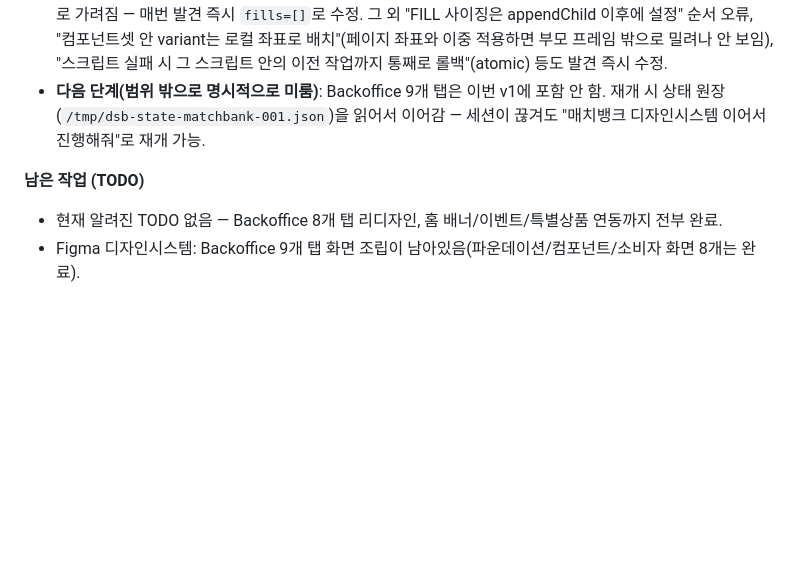
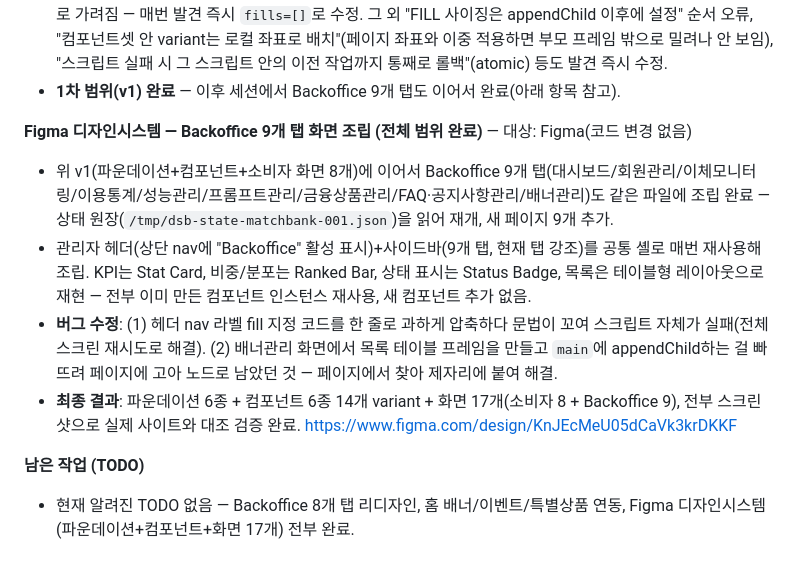
Before and after one commit to junga-k/bankservice, a Markdown page: CLAUDE.md, the part around the change. Rendered like a GitHub page; blank space fills up the shorter version.

Commit message:
Figma 디자인시스템 Backoffice 9개 탭 완료 기록
파운데이션+컴포넌트+소비자 화면 8개(v1)에 이어 Backoffice 9개 탭까지
같은 Figma 파일에 조립 완료 — 코드 변경 없음, 작업 내용만 기록.

Co-Authored-By: Claude Sonnet 5 <noreply@anthropic.com>

```diff
--- a/CLAUDE.md
+++ b/CLAUDE.md
@@ -444,8 +444,13 @@ Kafka·Elasticsearch·Phoenix 3개를 매번 따로 띄우는 대신 `./start_in
 - **컴포넌트 6종 14개 variant**: Button(Primary/Ghost×Default/Hover/Disabled), Input & Form(Text Input 4상태+Checkbox+Select), Card & Chip(rest→hover 공식 재현), Nav Link, Badge & Status(Status/Trend), Data Viz(Stat Card/Ranked Bar) — 전부 변수 바인딩.
 - **소비자 화면 8개**: Home/AI은행원/내계좌/상품안내/고객센터/마이페이지/로그인·회원가입/footer — 전부 위 컴포넌트 인스턴스로 조립, 화면마다 실제 사이트 스크린샷과 대조 검증.
 - **버그 패턴 발견(반복 3회)**: Figma auto-layout 프레임은 기본으로 흰 배경이 채워지는데, 색깔 있는 배경(히어로 그린 그라디언트, TOP추천 카드) 위에 얹는 텍스트 컨테이너에서 이 기본 흰 배경을 안 지우면 내용이 통째로 가려짐 — 매번 발견 즉시 `fills=[]`로 수정. 그 외 "FILL 사이징은 appendChild 이후에 설정" 순서 오류, "컴포넌트셋 안 variant는 로컬 좌표로 배치"(페이지 좌표와 이중 적용하면 부모 프레임 밖으로 밀려나 안 보임), "스크립트 실패 시 그 스크립트 안의 이전 작업까지 통째로 롤백"(atomic) 등도 발견 즉시 수정.
-- **다음 단계(범위 밖으로 명시적으로 미룸)**: Backoffice 9개 탭은 이번 v1에 포함 안 함. 재개 시 상태 원장(`/tmp/dsb-state-matchbank-001.json`)을 읽어서 이어감 — 세션이 끊겨도 "매치뱅크 디자인시스템 이어서 진행해줘"로 재개 가능.
+- **1차 범위(v1) 완료** — 이후 세션에서 Backoffice 9개 탭도 이어서 완료(아래 항목 참고).
+
+**Figma 디자인시스템 — Backoffice 9개 탭 화면 조립 (전체 범위 완료)** — 대상: Figma(코드 변경 없음)
+- 위 v1(파운데이션+컴포넌트+소비자 화면 8개)에 이어서 Backoffice 9개 탭(대시보드/회원관리/이체모니터링/이용통계/성능관리/프롬프트관리/금융상품관리/FAQ·공지사항관리/배너관리)도 같은 파일에 조립 완료 — 상태 원장(`/tmp/dsb-state-matchbank-001.json`)을 읽어 재개, 새 페이지 9개 추가.
+- 관리자 헤더(상단 nav에 "Backoffice" 활성 표시)+사이드바(9개 탭, 현재 탭 강조)를 공통 셸로 매번 재사용해 조립. KPI는 Stat Card, 비중/분포는 Ranked Bar, 상태 표시는 Status Badge, 목록은 테이블형 레이아웃으로 재현 — 전부 이미 만든 컴포넌트 인스턴스 재사용, 새 컴포넌트 추가 없음.
+- **버그 수정**: (1) 헤더 nav 라벨 fill 지정 코드를 한 줄로 과하게 압축하다 문법이 꼬여 스크립트 자체가 실패(전체 스크린 재시도로 해결). (2) 배너관리 화면에서 목록 테이블 프레임을 만들고 `main`에 appendChild하는 걸 빠뜨려 페이지에 고아 노드로 남았던 것 — 페이지에서 찾아 제자리에 붙여 해결.
+- **최종 결과**: 파운데이션 6종 + 컴포넌트 6종 14개 variant + 화면 17개(소비자 8 + Backoffice 9), 전부 스크린샷으로 실제 사이트와 대조 검증 완료. https://www.figma.com/design/KnJEcMeU05dCaVk3krDKKF
 
 **남은 작업 (TODO)**
-- 현재 알려진 TODO 없음 — Backoffice 8개 탭 리디자인, 홈 배너/이벤트/특별상품 연동까지 전부 완료.
-- Figma 디자인시스템: Backoffice 9개 탭 화면 조립이 남아있음(파운데이션/컴포넌트/소비자 화면 8개는 완료).
+- 현재 알려진 TODO 없음 — Backoffice 8개 탭 리디자인, 홈 배너/이벤트/특별상품 연동, Figma 디자인시스템(파운데이션+컴포넌트+화면 17개) 전부 완료.
```
